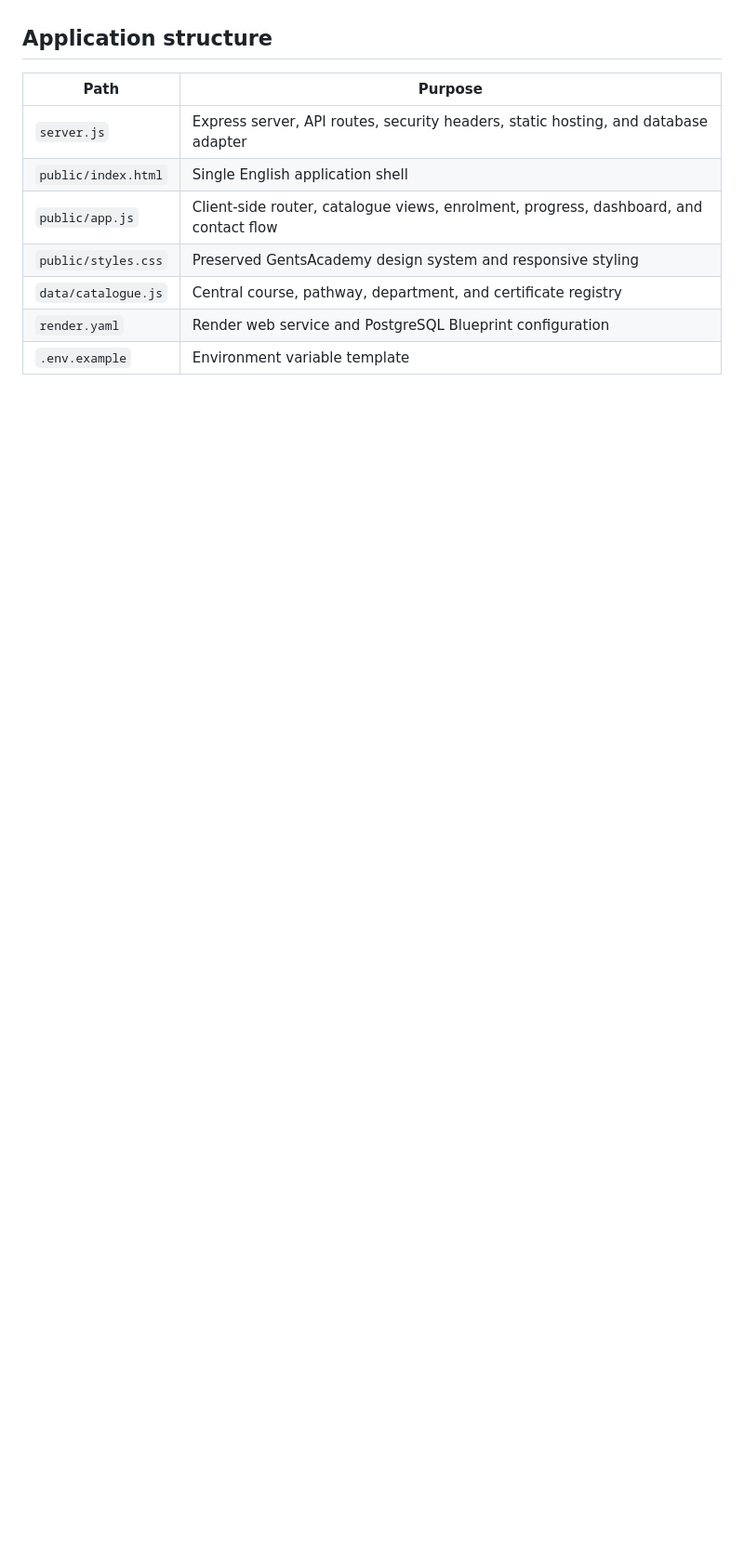
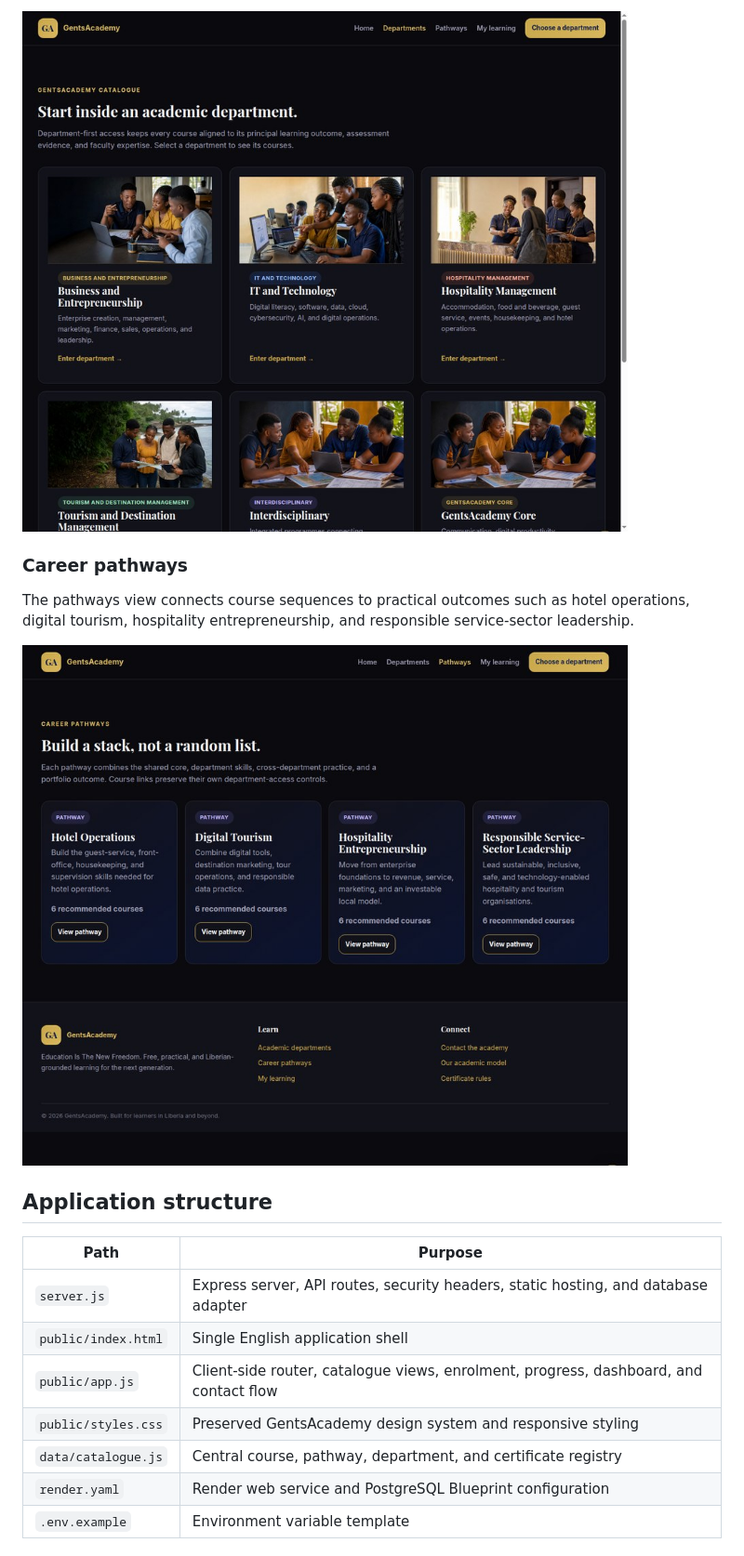
Before and after one commit to brimaabrahamfuller-blip/gentsacademy, a Markdown page: README.md, the part around the change printed below. Shown: that part at 93% size. Rendered like a GitHub page; pictures changed too: docs/screenshots/gentsacademy-departments.jpg (added), docs/screenshots/gentsacademy-pathways.jpg (added); blank space fills up the shorter version.

Commit message:
Add live product screenshots to README

```diff
--- a/README.md
+++ b/README.md
@@ -12,3 +27,10 @@ The launch registry contains the complete recommended course families and shared
+![GentsAcademy academic departments catalogue](docs/screenshots/gentsacademy-departments.jpg)
+
+### Career pathways
+
+The pathways view connects course sequences to practical outcomes such as hotel operations, digital tourism, hospitality entrepreneurship, and responsible service-sector leadership.
+
+![GentsAcademy career pathways](docs/screenshots/gentsacademy-pathways.jpg)
 
 ## Application structure
 
```
Also changed, not shown: other parts of README.md (+15 -0 lines), docs/screenshots/gentsacademy-home.jpg (added).
